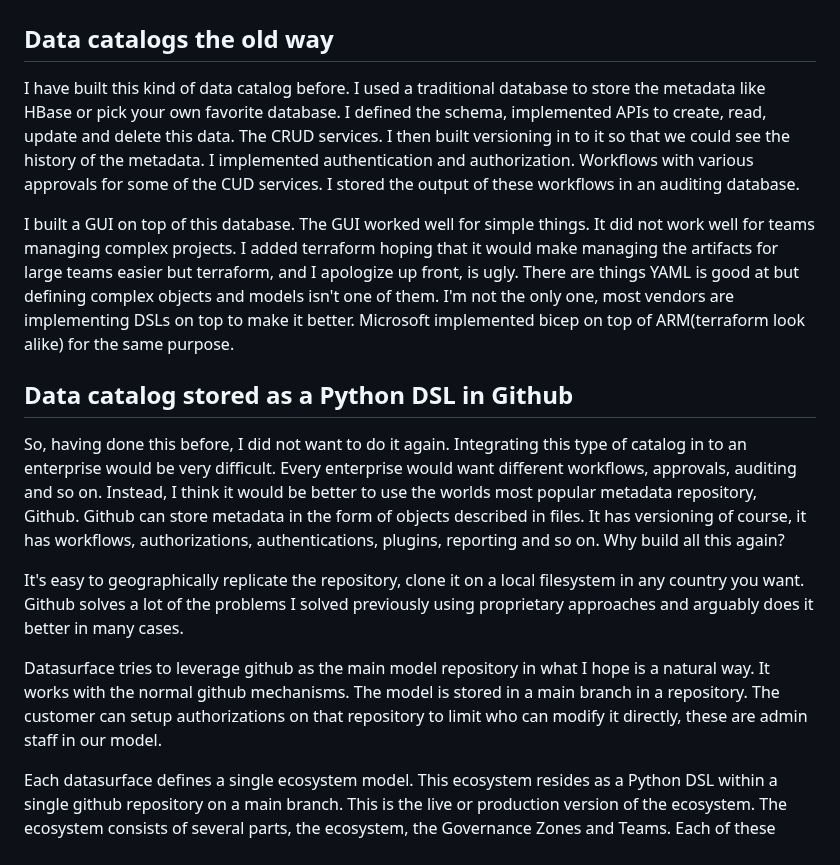
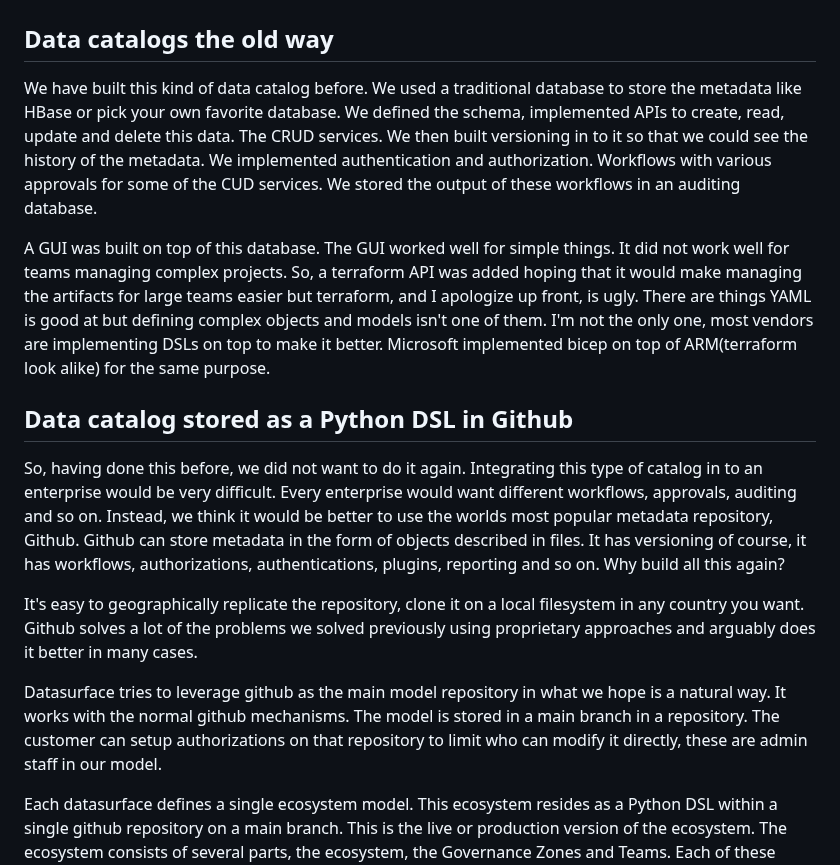
Before and after one commit to billynewport/datasurface, a Markdown page: docs/HowGitHubIsUsed.md, the part around the change. Drawn GitHub-style.

```diff
--- a/docs/HowGitHubIsUsed.md
+++ b/docs/HowGitHubIsUsed.md
@@ -2,17 +2,17 @@
 
 ## Data catalogs the old way
 
-I have built this kind of data catalog before. I used a traditional database to store the metadata like HBase or pick your own favorite database. I defined the schema, implemented APIs to create, read, update and delete this data. The CRUD services. I then built versioning in to it so that we could see the history of the metadata. I implemented authentication and authorization. Workflows with various approvals for some of the CUD services. I stored the output of these workflows in an auditing database.
+We have built this kind of data catalog before. We used a traditional database to store the metadata like HBase or pick your own favorite database. We defined the schema, implemented APIs to create, read, update and delete this data. The CRUD services. We then built versioning in to it so that we could see the history of the metadata. We implemented authentication and authorization. Workflows with various approvals for some of the CUD services. We stored the output of these workflows in an auditing database.
 
-I built a GUI on top of this database. The GUI worked well for simple things. It did not work well for teams managing complex projects. I added terraform hoping that it would make managing the artifacts for large teams easier but terraform, and I apologize up front, is ugly. There are things YAML is good at but defining complex objects and models isn't one of them. I'm not the only one, most vendors are implementing DSLs on top to make it better. Microsoft implemented bicep on top of ARM(terraform look alike) for the same purpose.
+A GUI was built on top of this database. The GUI worked well for simple things. It did not work well for teams managing complex projects. So, a terraform API was added hoping that it would make managing the artifacts for large teams easier but terraform, and I apologize up front, is ugly. There are things YAML is good at but defining complex objects and models isn't one of them. I'm not the only one, most vendors are implementing DSLs on top to make it better. Microsoft implemented bicep on top of ARM(terraform look alike) for the same purpose.
 
 ## Data catalog stored as a Python DSL in Github
 
-So, having done this before, I did not want to do it again. Integrating this type of catalog in to an enterprise would be very difficult. Every enterprise would want different workflows, approvals, auditing and so on. Instead, I think it would be better to use the worlds most popular metadata repository, Github. Github can store metadata in the form of objects described in files. It has versioning of course, it has workflows, authorizations, authentications, plugins, reporting and so on. Why build all this again?
+So, having done this before, we did not want to do it again. Integrating this type of catalog in to an enterprise would be very difficult. Every enterprise would want different workflows, approvals, auditing and so on. Instead, we think it would be better to use the worlds most popular metadata repository, Github. Github can store metadata in the form of objects described in files. It has versioning of course, it has workflows, authorizations, authentications, plugins, reporting and so on. Why build all this again?
 
-It's easy to geographically replicate the repository, clone it on a local filesystem in any country you want. Github solves a lot of the problems I solved previously using proprietary approaches and arguably does it better in many cases.
+It's easy to geographically replicate the repository, clone it on a local filesystem in any country you want. Github solves a lot of the problems we solved previously using proprietary approaches and arguably does it better in many cases.
 
-Datasurface tries to leverage github as the main model repository in what I hope is a natural way. It works with the normal github mechanisms. The model is stored in a main branch in a repository. The customer can setup authorizations on that repository to limit who can modify it directly, these are admin staff in our model.
+Datasurface tries to leverage github as the main model repository in what we hope is a natural way. It works with the normal github mechanisms. The model is stored in a main branch in a repository. The customer can setup authorizations on that repository to limit who can modify it directly, these are admin staff in our model.
 
 Each datasurface defines a single ecosystem model. This ecosystem resides as a Python DSL within a single github repository on a main branch. This is the live or production version of the ecosystem. The ecosystem consists of several parts, the ecosystem, the Governance Zones and Teams. Each of these parts is associated with a single github repository and branch. These can be the same repository as the main ecosystem repository or different repositories. Indeed, the simplest setup is actually to use the same repository and branch with the ecosystem and the parts. This setup is simplest but it does not allow for changes to the parts to be managed by different teams of people. It's recommended to use a different branch and/or repository with every part. Thus each GovernanceZone would have its own branch/repository. Each Team would also have its own branch/repository. This gives maximal control of who can change the different parts. Authorizations can be different for each part if each part uses its own repository. No matter how this is setup, the branch/repository used with the ecosystem is ALWAYS the live version of the ecosystem.
 
```
